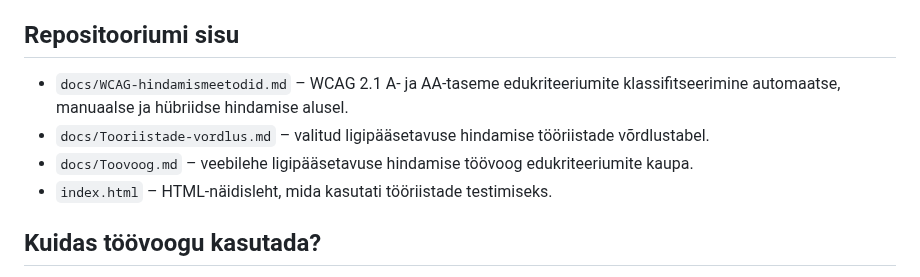
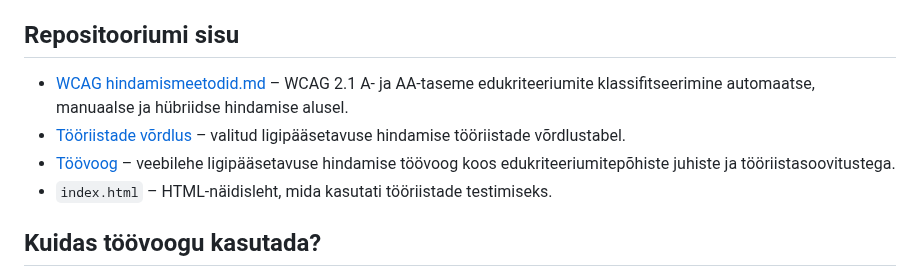
Before and after one commit to TLU-HK-RIF23-AndreE/Ligipaasetavuse-hindamise-raamistik, a Markdown page: README.md, the part around the change. Drawn GitHub-style.

Commit message:
Muudetud sisu.

```diff
--- a/README.md
+++ b/README.md
@@ -4,9 +4,9 @@ See repositoorium sisaldab lõputöö "Veebilehe ligipääsetavuse hindamise tö
 
 ## Repositooriumi sisu
 
-- `docs/WCAG-hindamismeetodid.md` – WCAG 2.1 A- ja AA-taseme edukriteeriumite klassifitseerimine automaatse, manuaalse ja hübriidse hindamise alusel.
-- `docs/Tooriistade-vordlus.md` – valitud ligipääsetavuse hindamise tööriistade võrdlustabel.
-- `docs/Toovoog.md` – veebilehe ligipääsetavuse hindamise töövoog edukriteeriumite kaupa.
+- [WCAG hindamismeetodid.md](docs/WCAG-hindamismeetodid.md) – WCAG 2.1 A- ja AA-taseme edukriteeriumite klassifitseerimine automaatse, manuaalse ja hübriidse hindamise alusel.
+- [Tööriistade võrdlus](docs/Tooriistade-vordlus.md) – valitud ligipääsetavuse hindamise tööriistade võrdlustabel.
+- [Töövoog](docs/Toovoog.md) – veebilehe ligipääsetavuse hindamise töövoog koos edukriteeriumitepõhiste juhiste ja tööriistasoovitustega.
 - `index.html` – HTML-näidisleht, mida kasutati tööriistade testimiseks.
 
 ## Kuidas töövoogu kasutada?
```
